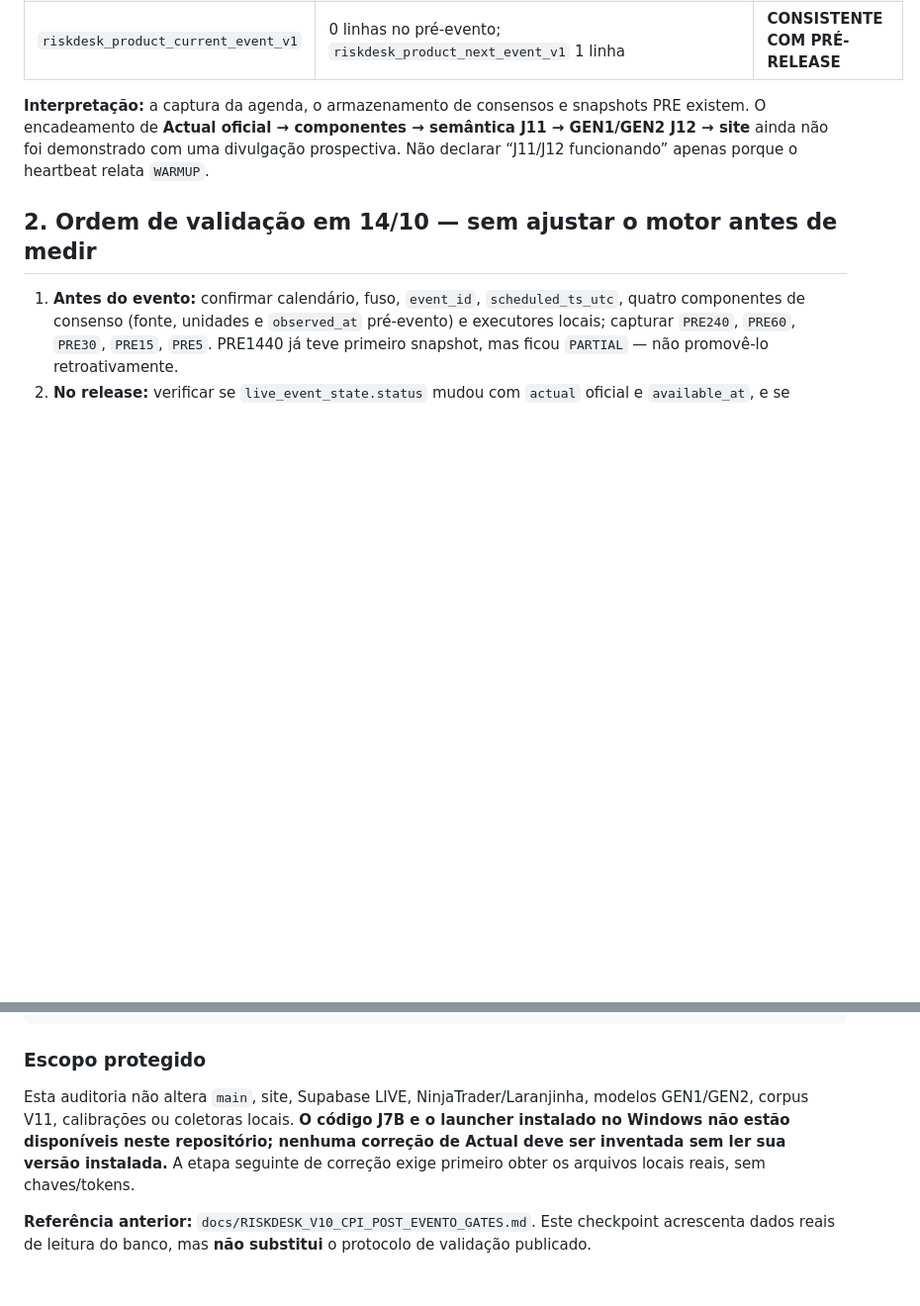
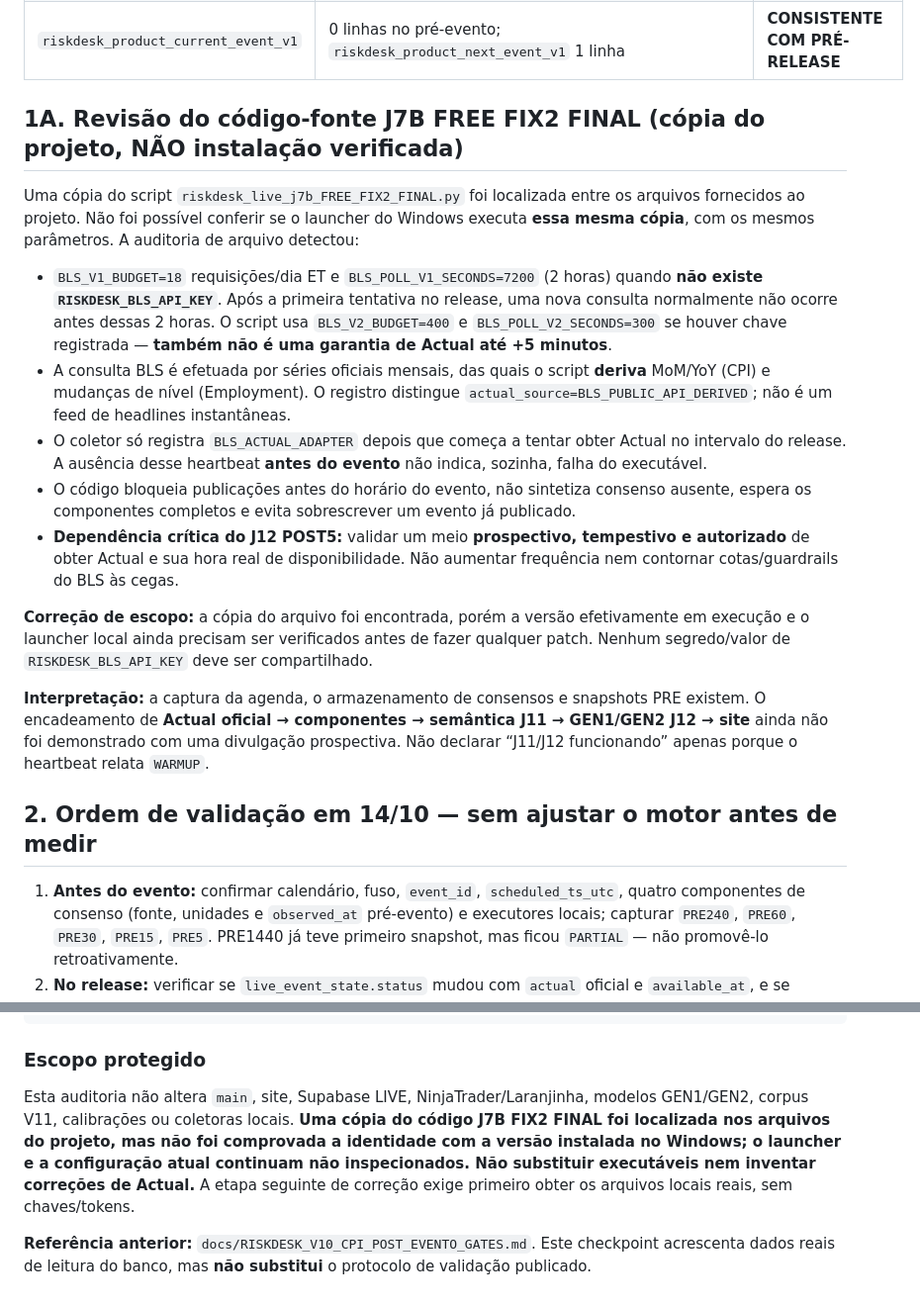
Before and after one commit to tarsoncamargo-coder/risk-desk-terminal, a Markdown page: docs/RISKDESK_V11_J7_J11_J12_CHECKPOINT_PRE_CPI_20261013.md, 2 parts joined by grey strips. Shown at 99% size. Drawn GitHub-style; blank space fills up the shorter version.

Commit message:
docs(v11): record J7B FIX2 poll/quota constraints and separate source copy from installed runtime

```diff
--- a/docs/RISKDESK_V11_J7_J11_J12_CHECKPOINT_PRE_CPI_20261013.md
+++ b/docs/RISKDESK_V11_J7_J11_J12_CHECKPOINT_PRE_CPI_20261013.md
@@ -22,6 +22,18 @@
 | Últimos `heartbeats` principais | Entre `19:51` e `19:57 UTC`; consulta do banco `20:40 UTC` | **FRESHNESS PENDENTE; STATUS OK SOZINHO NÃO PROVA PROCESSO ATIVO** |
 | `live_market_minute` | NQ, ZT, ZN e ZQ com último minuto `19:55 UTC`; DXY último `19:47 UTC`, recebido `19:57 UTC` | **DXY ATRASADO; NÃO VOTA COMO FRESCO** |
 | `riskdesk_product_current_event_v1` | 0 linhas no pré-evento; `riskdesk_product_next_event_v1` 1 linha | **CONSISTENTE COM PRÉ-RELEASE** |
+
+## 1A. Revisão do código-fonte J7B FREE FIX2 FINAL (cópia do projeto, NÃO instalação verificada)
+
+Uma cópia do script `riskdesk_live_j7b_FREE_FIX2_FINAL.py` foi localizada entre os arquivos fornecidos ao projeto. Não foi possível conferir se o launcher do Windows executa **essa mesma cópia**, com os mesmos parâmetros. A auditoria de arquivo detectou:
+
+- `BLS_V1_BUDGET=18` requisições/dia ET e `BLS_POLL_V1_SECONDS=7200` (2 horas) quando **não existe `RISKDESK_BLS_API_KEY`**. Após a primeira tentativa no release, uma nova consulta normalmente não ocorre antes dessas 2 horas. O script usa `BLS_V2_BUDGET=400` e `BLS_POLL_V2_SECONDS=300` se houver chave registrada — **também não é uma garantia de Actual até +5 minutos**.
+- A consulta BLS é efetuada por séries oficiais mensais, das quais o script **deriva** MoM/YoY (CPI) e mudanças de nível (Employment). O registro distingue `actual_source=BLS_PUBLIC_API_DERIVED`; não é um feed de headlines instantâneas.
+- O coletor só registra `BLS_ACTUAL_ADAPTER` depois que começa a tentar obter Actual no intervalo do release. A ausência desse heartbeat **antes do evento** não indica, sozinha, falha do executável.
+- O código bloqueia publicações antes do horário do evento, não sintetiza consenso ausente, espera os componentes completos e evita sobrescrever um evento já publicado.
+- **Dependência crítica do J12 POST5:** validar um meio **prospectivo, tempestivo e autorizado** de obter Actual e sua hora real de disponibilidade. Não aumentar frequência nem contornar cotas/guardrails do BLS às cegas.
+
+**Correção de escopo:** a cópia do arquivo foi encontrada, porém a versão efetivamente em execução e o launcher local ainda precisam ser verificados antes de fazer qualquer patch. Nenhum segredo/valor de `RISKDESK_BLS_API_KEY` deve ser compartilhado.
 
 **Interpretação:** a captura da agenda, o armazenamento de consensos e snapshots PRE existem. O encadeamento de **Actual oficial → componentes → semântica J11 → GEN1/GEN2 J12 → site** ainda não foi demonstrado com uma divulgação prospectiva. Não declarar “J11/J12 funcionando” apenas porque o heartbeat relata `WARMUP`.
 
@@ -138,6 +150,6 @@ TREINO_BACKTEST_IMPORTACAO_OPERACIONAL: NAO
 
 ### Escopo protegido
 
-Esta auditoria não altera `main`, site, Supabase LIVE, NinjaTrader/Laranjinha, modelos GEN1/GEN2, corpus V11, calibrações ou coletoras locais. **O código J7B e o launcher instalado no Windows não estão disponíveis neste repositório; nenhuma correção de Actual deve ser inventada sem ler sua versão instalada.** A etapa seguinte de correção exige primeiro obter os arquivos locais reais, sem chaves/tokens.
+Esta auditoria não altera `main`, site, Supabase LIVE, NinjaTrader/Laranjinha, modelos GEN1/GEN2, corpus V11, calibrações ou coletoras locais. **Uma cópia do código J7B FIX2 FINAL foi localizada nos arquivos do projeto, mas não foi comprovada a identidade com a versão instalada no Windows; o launcher e a configuração atual continuam não inspecionados. Não substituir executáveis nem inventar correções de Actual.** A etapa seguinte de correção exige primeiro obter os arquivos locais reais, sem chaves/tokens.
 
 **Referência anterior:** `docs/RISKDESK_V10_CPI_POST_EVENTO_GATES.md`. Este checkpoint acrescenta dados reais de leitura do banco, mas **não substitui** o protocolo de validação publicado.
```
